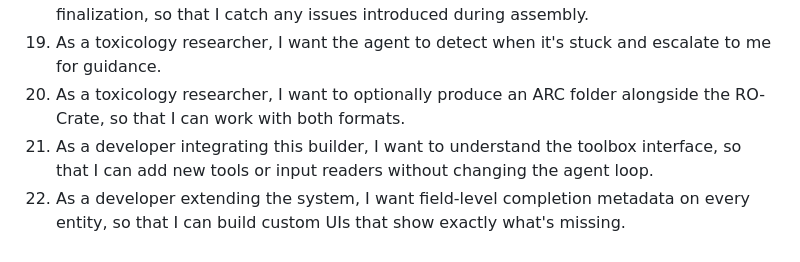
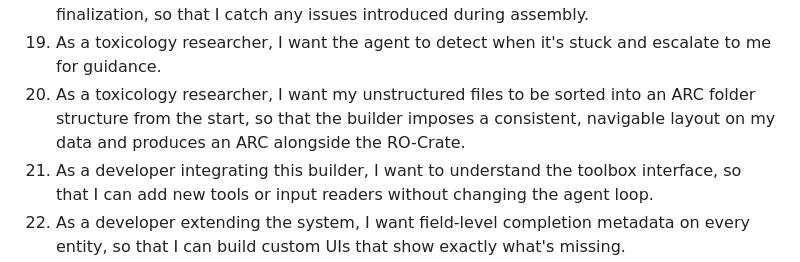
Before and after one commit to johannehouweling/vitro-crate, a Markdown page: PRD.md, the part around the change. Drawn GitHub-style.

```diff
--- a/PRD.md
+++ b/PRD.md
@@ -45,7 +45,7 @@ The system:
 17. As a toxicology researcher, I want to resume a saved session, so that the agent picks up from its last checkpoint with full context.
 18. As a toxicology researcher, I want to run validation on the assembled crate before finalization, so that I catch any issues introduced during assembly.
 19. As a toxicology researcher, I want the agent to detect when it's stuck and escalate to me for guidance.
-20. As a toxicology researcher, I want to optionally produce an ARC folder alongside the RO-Crate, so that I can work with both formats.
+20. As a toxicology researcher, I want my unstructured files to be sorted into an ARC folder structure from the start, so that the builder imposes a consistent, navigable layout on my data and produces an ARC alongside the RO-Crate.
 21. As a developer integrating this builder, I want to understand the toolbox interface, so that I can add new tools or input readers without changing the agent loop.
 22. As a developer extending the system, I want field-level completion metadata on every entity, so that I can build custom UIs that show exactly what's missing.
 ## Implementation Decisions
```
Also changed, not shown: AGENTS.md (+4 -1 lines).
